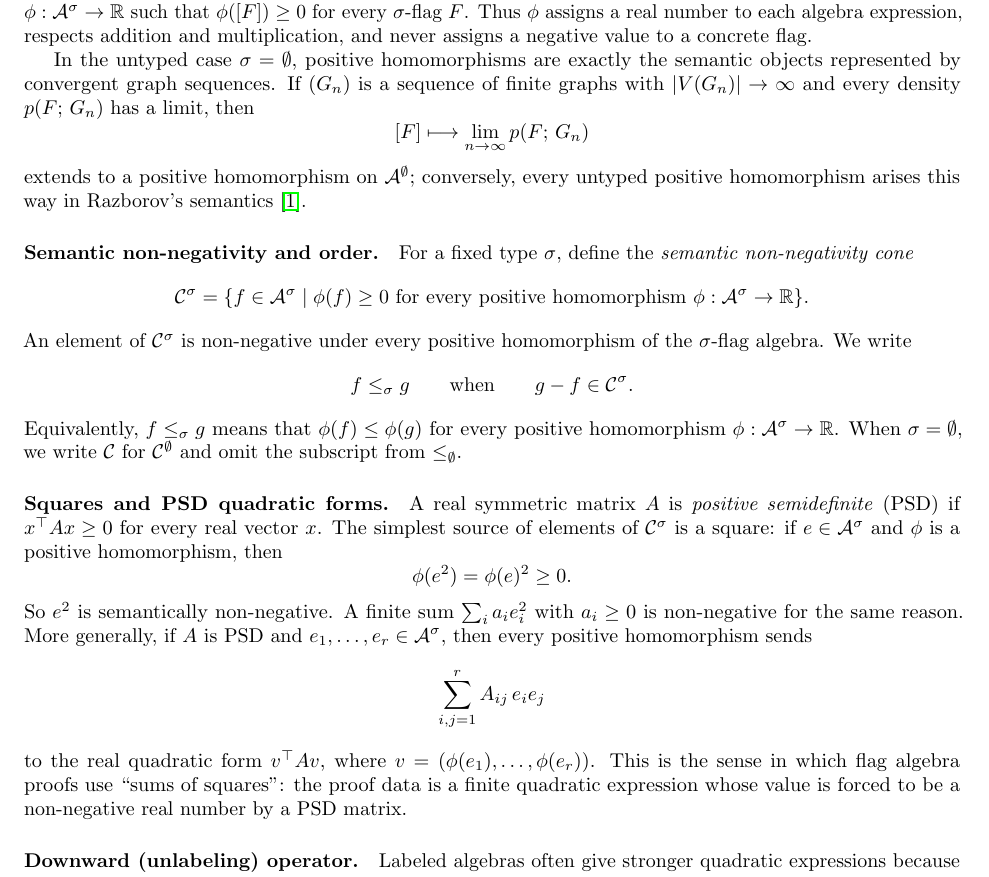
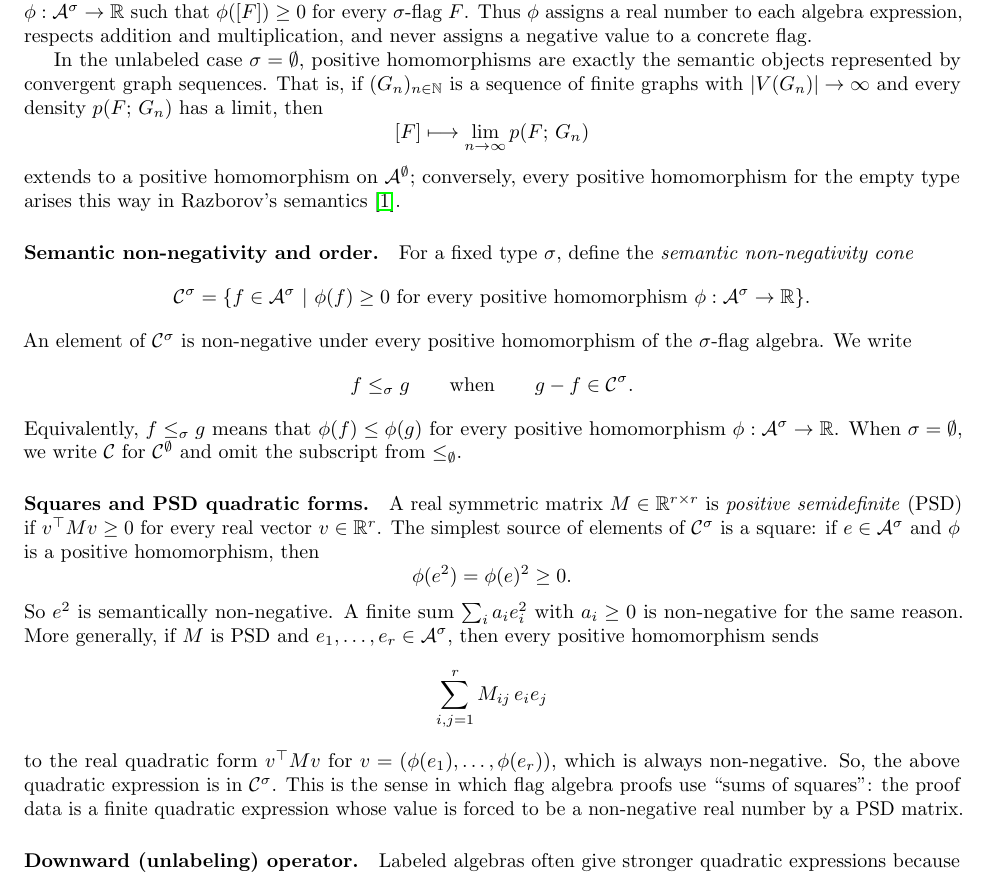
Before and after one commit to taeyool/lean-flag-algebras, a LaTeX paper (papers/agentic/out/paper_draft_from_contributions.tex): part of page 7 of 29, cut so that both start at the same text. Compiled offline with pdfLaTeX.

Commit message:
update' git push

```diff
--- a/papers/agentic/out/paper_draft_from_contributions.tex
+++ b/papers/agentic/out/paper_draft_from_contributions.tex
@@ -646,15 +646,15 @@ $\phi([F]) \geq 0$ for every $\sigma$-flag $F$.  Thus $\phi$ assigns a real
 number to each algebra expression, respects addition and multiplication, and
 never assigns a negative value to a concrete flag.
 
-In the untyped case $\sigma=\emptyset$, positive homomorphisms are exactly the
-semantic objects represented by convergent graph sequences.  If $(G_n)$ is a
-sequence of finite graphs with $|V(G_n)|\to\infty$ and every density
+In the unlabeled case $\sigma=\emptyset$, positive homomorphisms are exactly the
+semantic objects represented by convergent graph sequences.  That is, if $(G_n)_{n \in \mathbb{N}}$
+is a sequence of finite graphs with $|V(G_n)|\to\infty$ and every density
 $\den{F}{G_n}$ has a limit, then
 \[
   [F]\longmapsto \lim_{n\to\infty}\den{F}{G_n}
 \]
 extends to a positive homomorphism on $\mathcal{A}^\emptyset$; conversely,
-every untyped positive homomorphism arises this way in Razborov's
+every positive homomorphism for the empty type arises this way in Razborov's
 semantics~\cite{razborov2007flag}.
 
 \paragraph{Semantic non-negativity and order.}
@@ -663,7 +663,7 @@ For a fixed type $\sigma$, define the \emph{semantic non-negativity cone}
   \mathcal{C}^\sigma
   =
   \{f \in \mathcal{A}^\sigma
-    \mid \phi(f) \geq 0
+    \ |\ \phi(f) \geq 0
     \text{ for every positive homomorphism }
     \phi:\mathcal{A}^\sigma\to\mathbb{R}\}.
 \]
@@ -681,8 +681,8 @@ $\mathcal{C}$ for $\mathcal{C}^\emptyset$ and omit the subscript from
 $\leq_\emptyset$.
 
 \paragraph{Squares and PSD quadratic forms.}
-A real symmetric matrix $A$ is \emph{positive semidefinite} (PSD) if
-$x^\top A x\geq 0$ for every real vector $x$.  The simplest source of elements
+A real symmetric matrix $M \in \mathbb{R}^{r\times r}$ is \emph{positive semidefinite} (PSD) if
+$v^\top M v\geq 0$ for every real vector $v \in \mathbb{R}^r$.  The simplest source of elements
 of $\mathcal{C}^\sigma$ is a square: if $e\in\mathcal{A}^\sigma$ and $\phi$ is
 a positive homomorphism, then
 \[
@@ -690,13 +690,15 @@ a positive homomorphism, then
 \]
 So $e^2$ is semantically non-negative.  A finite sum
 $\sum_i a_i e_i^2$ with $a_i\geq 0$ is non-negative for the same reason.  More
-generally, if $A$ is PSD and $e_1,\ldots,e_r\in\mathcal{A}^\sigma$, then every
+generally, if $M$ is PSD and $e_1,\ldots,e_r\in\mathcal{A}^\sigma$, then every
 positive homomorphism sends
 \[
-  \sum_{i,j=1}^r A_{ij}\,e_i e_j
+  \sum_{i,j=1}^r M_{ij}\,e_i e_j
 \]
-to the real quadratic form $v^\top A v$, where
-$v=(\phi(e_1),\ldots,\phi(e_r))$.  This is the sense in which flag algebra
+to the real quadratic form $v^\top M v$ for
+$v=(\phi(e_1),\ldots,\phi(e_r))$, which is always non-negative. So, the
+above quadratic expression is in $\mathcal{C}^\sigma$.
+This is the sense in which flag algebra
 proofs use ``sums of squares'': the proof data is a finite quadratic expression
 whose value is forced to be a non-negative real number by a PSD matrix.
 
```
Also changed, not shown: papers/agentic/out/paper_draft_from_contributions.tex (2 more changed lines).
